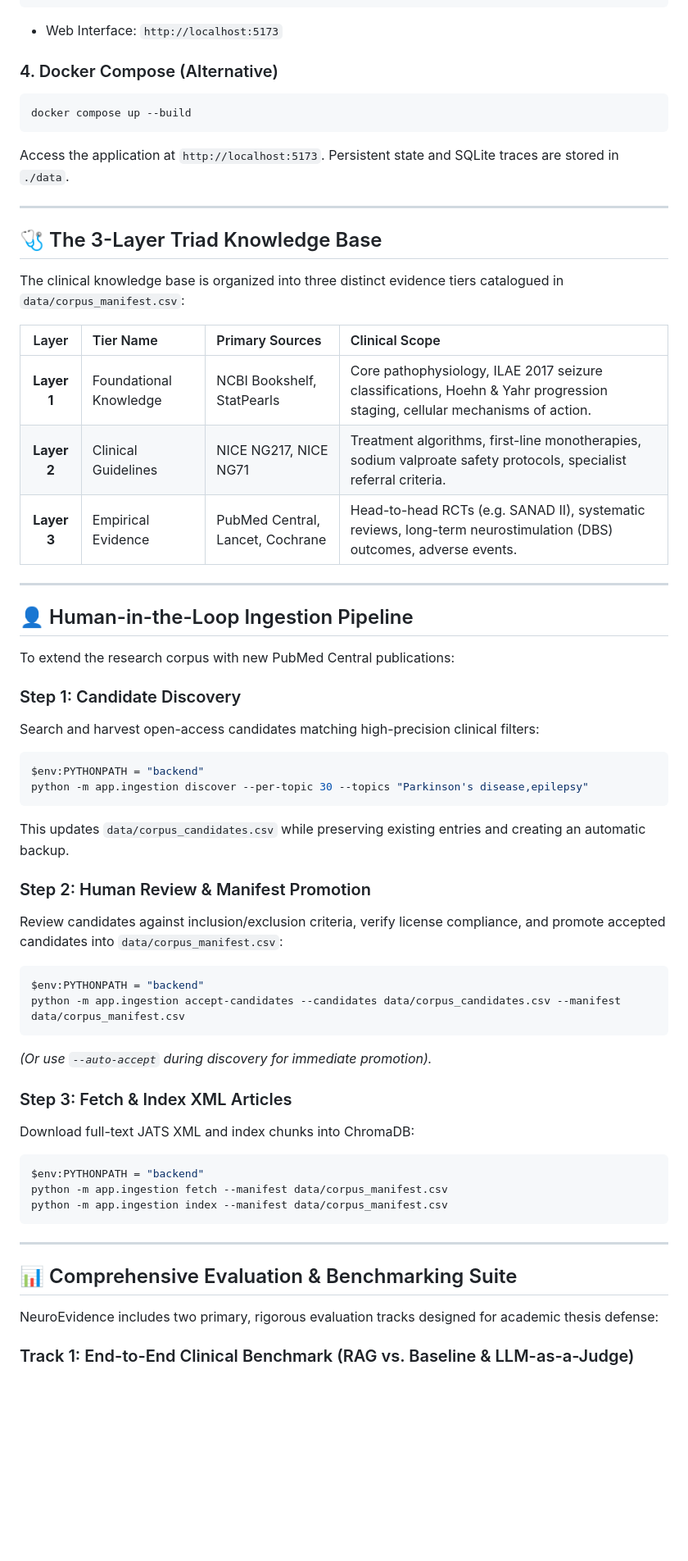
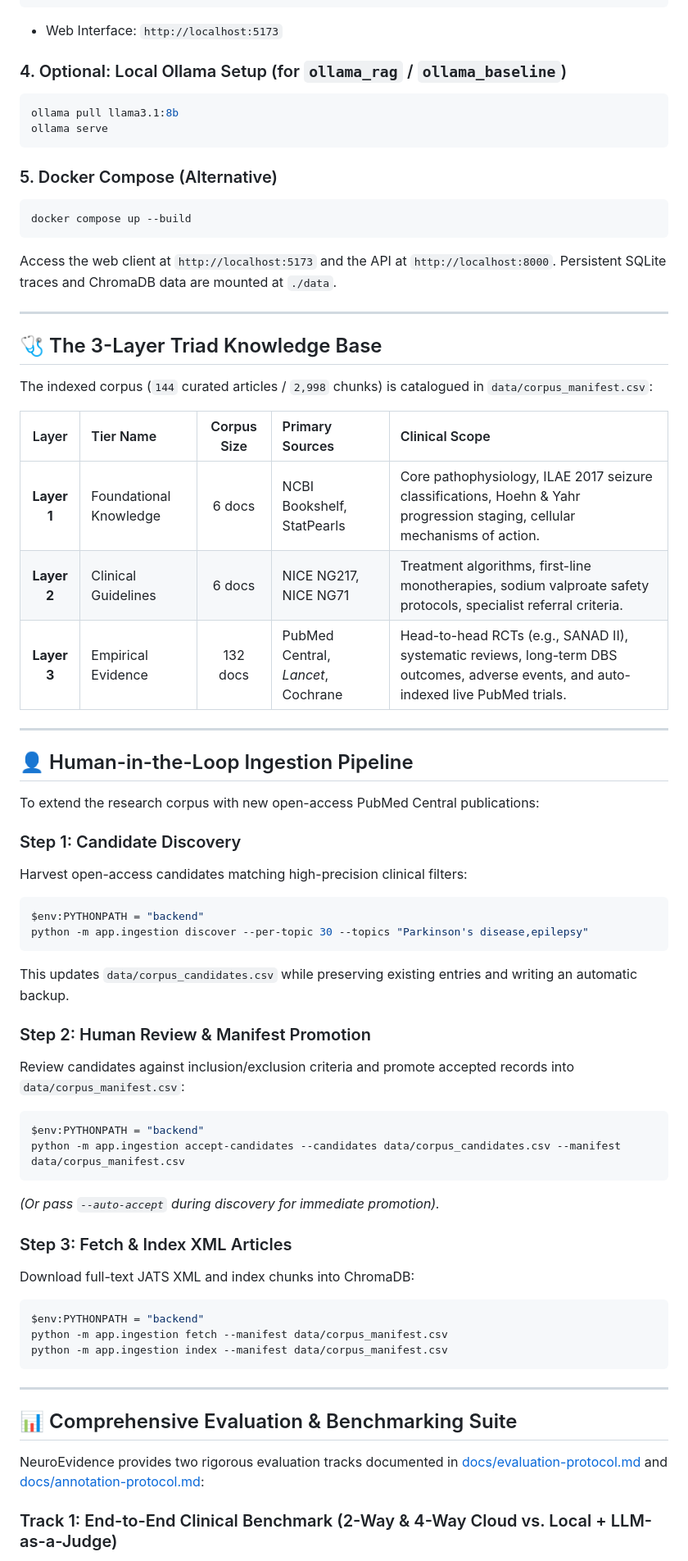
Before and after one commit to puah0610/NeuroEvidence, a Markdown page: README.md, the part around one of its changes. Shown at 82% size. Rendered like a GitHub page; blank space fills up the shorter version.

````diff
--- a/README.md
+++ b/README.md
@@ -64,47 +83,54 @@ npm run dev
 
 - Web Interface: `http://localhost:5173`
 
-### 4. Docker Compose (Alternative)
+### 4. Optional: Local Ollama Setup (for `ollama_rag` / `ollama_baseline`)
+
+```powershell
+ollama pull llama3.1:8b
+ollama serve
+```
+
+### 5. Docker Compose (Alternative)
 
 ```powershell
 docker compose up --build
 ```
 
-Access the application at `http://localhost:5173`. Persistent state and SQLite traces are stored in `./data`.
+Access the web client at `http://localhost:5173` and the API at `http://localhost:8000`. Persistent SQLite traces and ChromaDB data are mounted at `./data`.
 
 ---
 
 ## 🩺 The 3-Layer Triad Knowledge Base
 
-The clinical knowledge base is organized into three distinct evidence tiers catalogued in `data/corpus_manifest.csv`:
+The indexed corpus (`144` curated articles / `2,998` chunks) is catalogued in `data/corpus_manifest.csv`:
 
-| Layer | Tier Name | Primary Sources | Clinical Scope |
-| :---: | :--- | :--- | :--- |
-| **Layer 1** | Foundational Knowledge | NCBI Bookshelf, StatPearls | Core pathophysiology, ILAE 2017 seizure classifications, Hoehn & Yahr progression staging, cellular mechanisms of action. |
-| **Layer 2** | Clinical Guidelines | NICE NG217, NICE NG71 | Treatment algorithms, first-line monotherapies, sodium valproate safety protocols, specialist referral criteria. |
-| **Layer 3** | Empirical Evidence | PubMed Central, Lancet, Cochrane | Head-to-head RCTs (e.g. SANAD II), systematic reviews, long-term neurostimulation (DBS) outcomes, adverse events. |
+| Layer | Tier Name | Corpus Size | Primary Sources | Clinical Scope |
+| :---: | :--- | :---: | :--- | :--- |
+| **Layer 1** | Foundational Knowledge | 6 docs | NCBI Bookshelf, StatPearls | Core pathophysiology, ILAE 2017 seizure classifications, Hoehn & Yahr progression staging, cellular mechanisms of action. |
+| **Layer 2** | Clinical Guidelines | 6 docs | NICE NG217, NICE NG71 | Treatment algorithms, first-line monotherapies, sodium valproate safety protocols, specialist referral criteria. |
+| **Layer 3** | Empirical Evidence | 132 docs | PubMed Central, *Lancet*, Cochrane | Head-to-head RCTs (e.g., SANAD II), systematic reviews, long-term DBS outcomes, adverse events, and auto-indexed live PubMed trials. |
 
 ---
 
 ## 👤 Human-in-the-Loop Ingestion Pipeline
 
-To extend the research corpus with new PubMed Central publications:
+To extend the research corpus with new open-access PubMed Central publications:
 
 ### Step 1: Candidate Discovery
-Search and harvest open-access candidates matching high-precision clinical filters:
+Harvest open-access candidates matching high-precision clinical filters:
 ```powershell
 $env:PYTHONPATH = "backend"
 python -m app.ingestion discover --per-topic 30 --topics "Parkinson's disease,epilepsy"
 ```
-This updates `data/corpus_candidates.csv` while preserving existing entries and creating an automatic backup.
+This updates `data/corpus_candidates.csv` while preserving existing entries and writing an automatic backup.
 
 ### Step 2: Human Review & Manifest Promotion
-Review candidates against inclusion/exclusion criteria, verify license compliance, and promote accepted candidates into `data/corpus_manifest.csv`:
+Review candidates against inclusion/exclusion criteria and promote accepted records into `data/corpus_manifest.csv`:
 ```powershell
 $env:PYTHONPATH = "backend"
 python -m app.ingestion accept-candidates --candidates data/corpus_candidates.csv --manifest data/corpus_manifest.csv
 ```
-*(Or use `--auto-accept` during discovery for immediate promotion).*
+*(Or pass `--auto-accept` during discovery for immediate promotion).*
 
 ### Step 3: Fetch & Index XML Articles
 Download full-text JATS XML and index chunks into ChromaDB:
@@ -118,7 +144,7 @@ python -m app.ingestion index --manifest data/corpus_manifest.csv
 
 ## 📊 Comprehensive Evaluation & Benchmarking Suite
 
-NeuroEvidence includes two primary, rigorous evaluation tracks designed for academic thesis defense:
+NeuroEvidence provides two rigorous evaluation tracks documented in [docs/evaluation-protocol.md](docs/evaluation-protocol.md) and [docs/annotation-protocol.md](docs/annotation-protocol.md):
 
-### Track 1: End-to-End Clinical Benchmark (RAG vs. Baseline & LLM-as-a-Judge)
+### Track 1: End-to-End Clinical Benchmark (2-Way & 4-Way Cloud vs. Local + LLM-as-a-Judge)
 
````
Also changed, not shown: other parts of README.md (+79 -40 lines), docs/architecture.md (deleted, +0 -80 lines), docs/supervisor-walkthrough.md (deleted, +0 -232 lines), docs/images/system-architecture.jpg (added), 6 other files.
